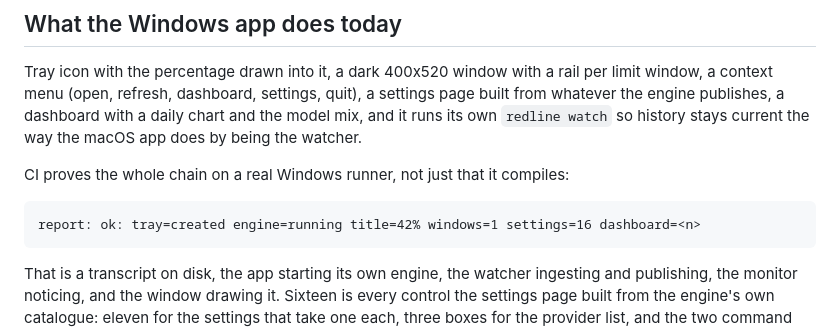
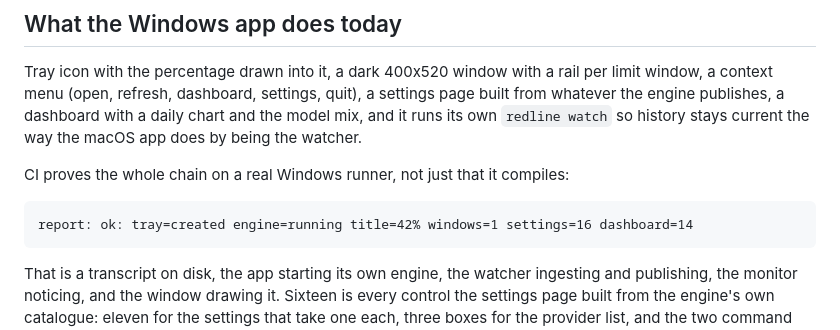
Before and after one commit to goriparthi/redline, a Markdown page: notes/HANDOFF.md, the part around the change. Rendered like a GitHub page.

Commit message:
Record the dashboard count CI reported

````diff
--- a/notes/HANDOFF.md
+++ b/notes/HANDOFF.md
@@ -52,7 +52,7 @@ watcher.
 CI proves the whole chain on a real Windows runner, not just that it compiles:
 
 ```
-report: ok: tray=created engine=running title=42% windows=1 settings=16 dashboard=<n>
+report: ok: tray=created engine=running title=42% windows=1 settings=16 dashboard=14
 ```
 
 That is a transcript on disk, the app starting its own engine, the watcher ingesting and
````
